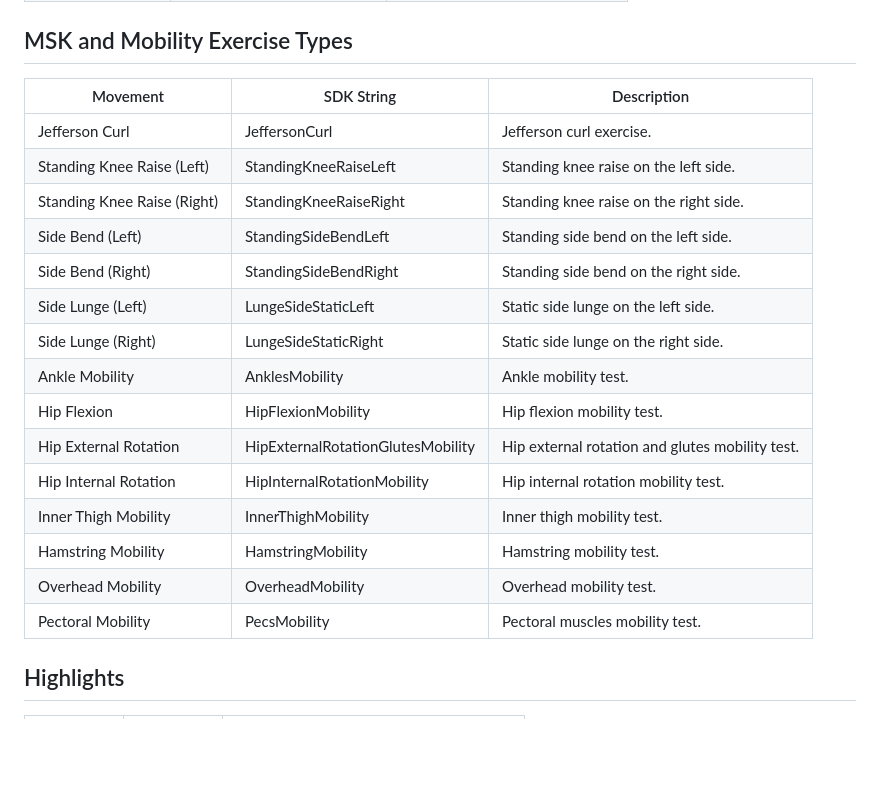
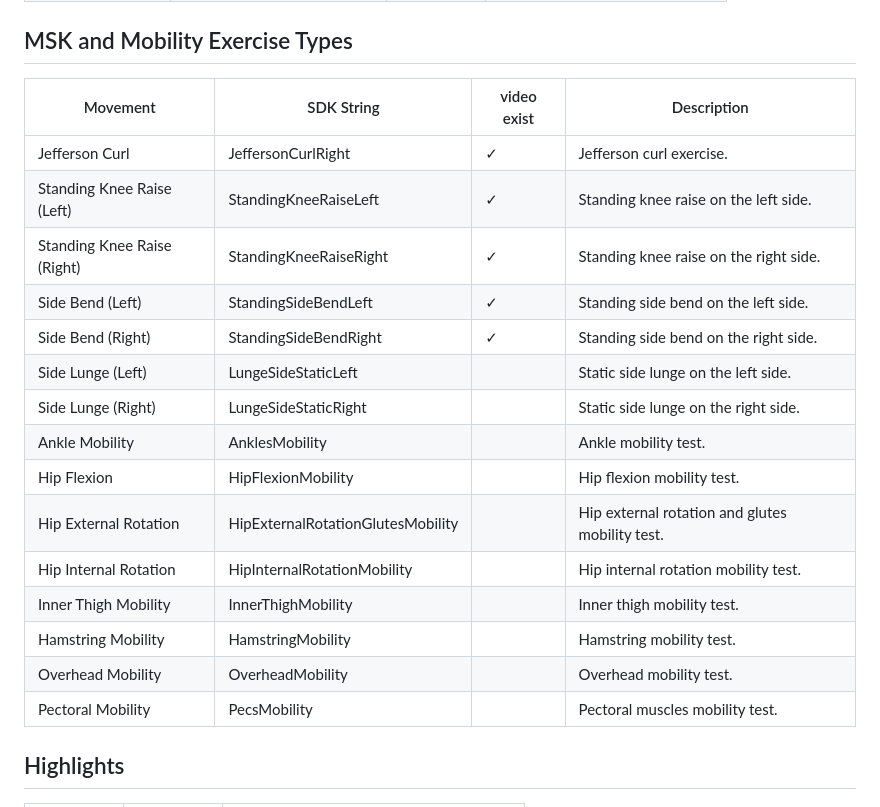
Before and after one commit to sency-ai/smkit-sdk, a Markdown page: SDK-Movement-Catalog.md, the part around one of its changes. Rendered like a GitHub page; blank space fills up the shorter version.

```diff
--- a/SDK-Movement-Catalog.md
+++ b/SDK-Movement-Catalog.md
@@ -53,23 +53,23 @@ This document provides a comprehensive list of supported movements in our SDK. E
 
 ## MSK and Mobility Exercise Types
 
-| Movement                      | SDK String                     | Description                            |
-| ----------------------------- | ------------------------------ | -------------------------------------- |
-| Jefferson Curl                | JeffersonCurl                  | Jefferson curl exercise.               |
-| Standing Knee Raise (Left)    | StandingKneeRaiseLeft          | Standing knee raise on the left side.  |
-| Standing Knee Raise (Right)   | StandingKneeRaiseRight         | Standing knee raise on the right side. |
-| Side Bend (Left)              | StandingSideBendLeft           | Standing side bend on the left side.   |
-| Side Bend (Right)             | StandingSideBendRight          | Standing side bend on the right side.  |
-| Side Lunge (Left)             | LungeSideStaticLeft            | Static side lunge on the left side.    |
-| Side Lunge (Right)            | LungeSideStaticRight           | Static side lunge on the right side.   |
-| Ankle Mobility                | AnklesMobility                 | Ankle mobility test.                   |
-| Hip Flexion                   | HipFlexionMobility             | Hip flexion mobility test.             |
-| Hip External Rotation         | HipExternalRotationGlutesMobility | Hip external rotation and glutes mobility test. |
-| Hip Internal Rotation         | HipInternalRotationMobility    | Hip internal rotation mobility test.   |
-| Inner Thigh Mobility          | InnerThighMobility             | Inner thigh mobility test.             |
-| Hamstring Mobility            | HamstringMobility              | Hamstring mobility test.               |
-| Overhead Mobility             | OverheadMobility               | Overhead mobility test.                |
-| Pectoral Mobility             | PecsMobility                   | Pectoral muscles mobility test.        |
+| Movement                      | SDK String                     | video exist | Description                            |
+| ----------------------------- | ------------------------------ | ----------- | -------------------------------------- |
+| Jefferson Curl                | JeffersonCurlRight             |      ✓      | Jefferson curl exercise.               |
+| Standing Knee Raise (Left)    | StandingKneeRaiseLeft          |      ✓      | Standing knee raise on the left side.  |
+| Standing Knee Raise (Right)   | StandingKneeRaiseRight         |      ✓      | Standing knee raise on the right side. |
+| Side Bend (Left)              | StandingSideBendLeft           |      ✓      | Standing side bend on the left side.   |
+| Side Bend (Right)             | StandingSideBendRight          |      ✓      | Standing side bend on the right side.  |
+| Side Lunge (Left)             | LungeSideStaticLeft            |             | Static side lunge on the left side.    |
+| Side Lunge (Right)            | LungeSideStaticRight           |             | Static side lunge on the right side.   |
+| Ankle Mobility                | AnklesMobility                 |             | Ankle mobility test.                   |
+| Hip Flexion                   | HipFlexionMobility             |             | Hip flexion mobility test.             |
+| Hip External Rotation         | HipExternalRotationGlutesMobility |             | Hip external rotation and glutes mobility test. |
+| Hip Internal Rotation         | HipInternalRotationMobility    |             | Hip internal rotation mobility test.   |
+| Inner Thigh Mobility          | InnerThighMobility             |             | Inner thigh mobility test.             |
+| Hamstring Mobility            | HamstringMobility              |             | Hamstring mobility test.               |
+| Overhead Mobility             | OverheadMobility               |             | Overhead mobility test.                |
+| Pectoral Mobility             | PecsMobility                   |             | Pectoral muscles mobility test.        |
 
 ## Highlights
 
```
Also changed, not shown: other parts of SDK-Movement-Catalog.md (+42 -42 lines).
